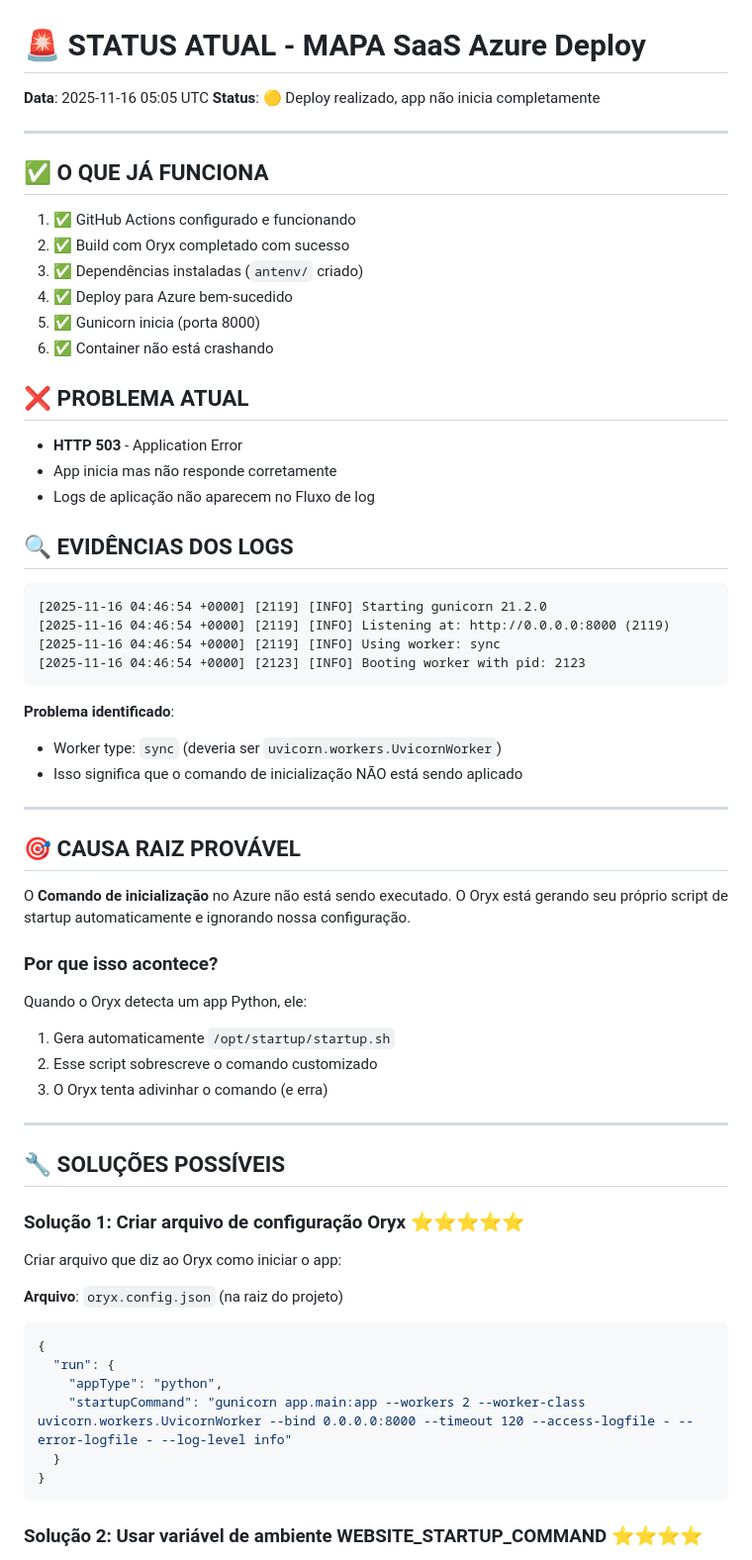
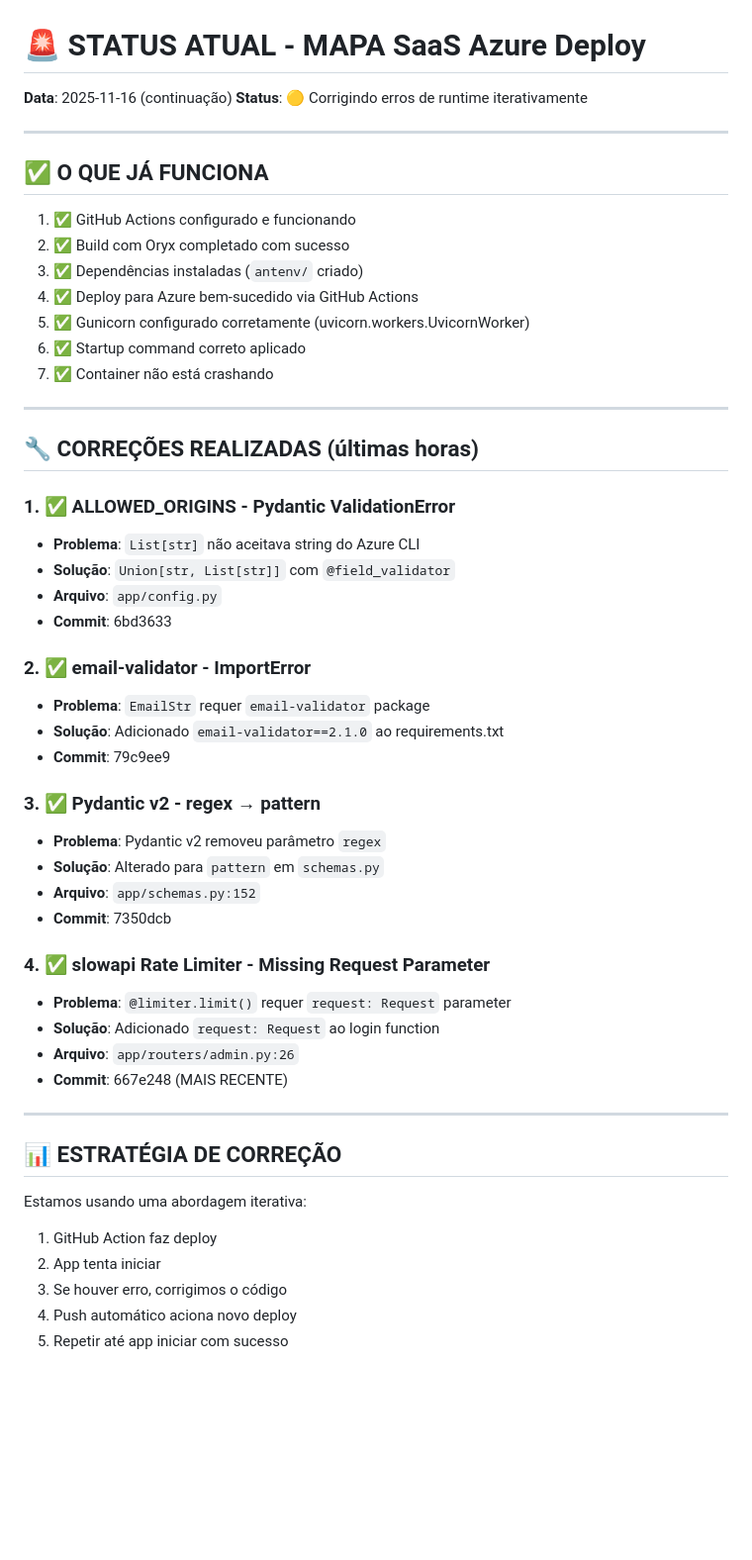
Before and after one commit to Rhuuuyyyy/mapa, a Markdown page: STATUS_ATUAL.md, the part around one of its changes. Shown at 99% size. GitHub-like rendering; blank space fills up the shorter version.

````diff
--- a/STATUS_ATUAL.md
+++ b/STATUS_ATUAL.md
@@ -1,7 +1,7 @@
 # 🚨 STATUS ATUAL - MAPA SaaS Azure Deploy
 
-**Data**: 2025-11-16 05:05 UTC
-**Status**: 🟡 Deploy realizado, app não inicia completamente
+**Data**: 2025-11-16 (continuação)
+**Status**: 🟡 Corrigindo erros de runtime iterativamente
 
 ---
 
@@ -10,60 +10,46 @@
 1. ✅ GitHub Actions configurado e funcionando
 2. ✅ Build com Oryx completado com sucesso
 3. ✅ Dependências instaladas (`antenv/` criado)
-4. ✅ Deploy para Azure bem-sucedido
-5. ✅ Gunicorn inicia (porta 8000)
-6. ✅ Container não está crashando
-
-## ❌ PROBLEMA ATUAL
-
-- **HTTP 503** - Application Error
-- App inicia mas não responde corretamente
-- Logs de aplicação não aparecem no Fluxo de log
-
-## 🔍 EVIDÊNCIAS DOS LOGS
-
-```
-[2025-11-16 04:46:54 +0000] [2119] [INFO] Starting gunicorn 21.2.0
-[2025-11-16 04:46:54 +0000] [2119] [INFO] Listening at: http://0.0.0.0:8000 (2119)
-[2025-11-16 04:46:54 +0000] [2119] [INFO] Using worker: sync
-[2025-11-16 04:46:54 +0000] [2123] [INFO] Booting worker with pid: 2123
-```
-
-**Problema identificado**:
-- Worker type: `sync` (deveria ser `uvicorn.workers.UvicornWorker`)
-- Isso significa que o comando de inicialização NÃO está sendo aplicado
+4. ✅ Deploy para Azure bem-sucedido via GitHub Actions
+5. ✅ Gunicorn configurado corretamente (uvicorn.workers.UvicornWorker)
+6. ✅ Startup command correto aplicado
+7. ✅ Container não está crashando
 
 ---
 
-## 🎯 CAUSA RAIZ PROVÁVEL
+## 🔧 CORREÇÕES REALIZADAS (últimas horas)
 
-O **Comando de inicialização** no Azure não está sendo executado. O Oryx está gerando seu próprio script de startup automaticamente e ignorando nossa configuração.
+### 1. ✅ ALLOWED_ORIGINS - Pydantic ValidationError
+- **Problema**: `List[str]` não aceitava string do Azure CLI
+- **Solução**: `Union[str, List[str]]` com `@field_validator`
+- **Arquivo**: `app/config.py`
+- **Commit**: 6bd3633
 
-### Por que isso acontece?
+### 2. ✅ email-validator - ImportError
+- **Problema**: `EmailStr` requer `email-validator` package
+- **Solução**: Adicionado `email-validator==2.1.0` ao requirements.txt
+- **Commit**: 79c9ee9
 
-Quando o Oryx detecta um app Python, ele:
-1. Gera automaticamente `/opt/startup/startup.sh`
-2. Esse script sobrescreve o comando customizado
-3. O Oryx tenta adivinhar o comando (e erra)
+### 3. ✅ Pydantic v2 - regex → pattern
+- **Problema**: Pydantic v2 removeu parâmetro `regex`
+- **Solução**: Alterado para `pattern` em `schemas.py`
+- **Arquivo**: `app/schemas.py:152`
+- **Commit**: 7350dcb
+
+### 4. ✅ slowapi Rate Limiter - Missing Request Parameter
+- **Problema**: `@limiter.limit()` requer `request: Request` parameter
+- **Solução**: Adicionado `request: Request` ao login function
+- **Arquivo**: `app/routers/admin.py:26`
+- **Commit**: 667e248 (MAIS RECENTE)
 
 ---
 
-## 🔧 SOLUÇÕES POSSÍVEIS
+## 📊 ESTRATÉGIA DE CORREÇÃO
 
-### Solução 1: Criar arquivo de configuração Oryx ⭐⭐⭐⭐⭐
+Estamos usando uma abordagem iterativa:
+1. GitHub Action faz deploy
+2. App tenta iniciar
+3. Se houver erro, corrigimos o código
+4. Push automático aciona novo deploy
+5. Repetir até app iniciar com sucesso
 
-Criar arquivo que diz ao Oryx como iniciar o app:
-
-**Arquivo**: `oryx.config.json` (na raiz do projeto)
-
-```json
-{
-  "run": {
-    "appType": "python",
-    "startupCommand": "gunicorn app.main:app --workers 2 --worker-class uvicorn.workers.UvicornWorker --bind 0.0.0.0:8000 --timeout 120 --access-logfile - --error-logfile - --log-level info"
-  }
-}
-```
-
-### Solução 2: Usar variável de ambiente WEBSITE_STARTUP_COMMAND ⭐⭐⭐⭐
-
````
Also changed, not shown: other parts of STATUS_ATUAL.md (+40 -98 lines).
